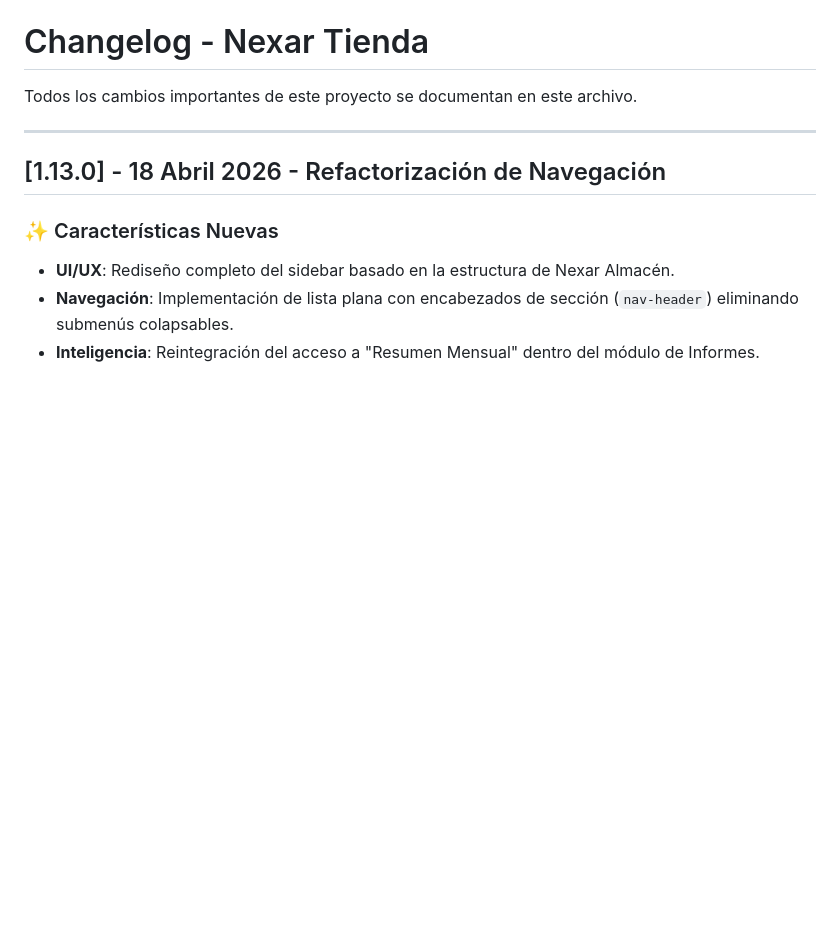
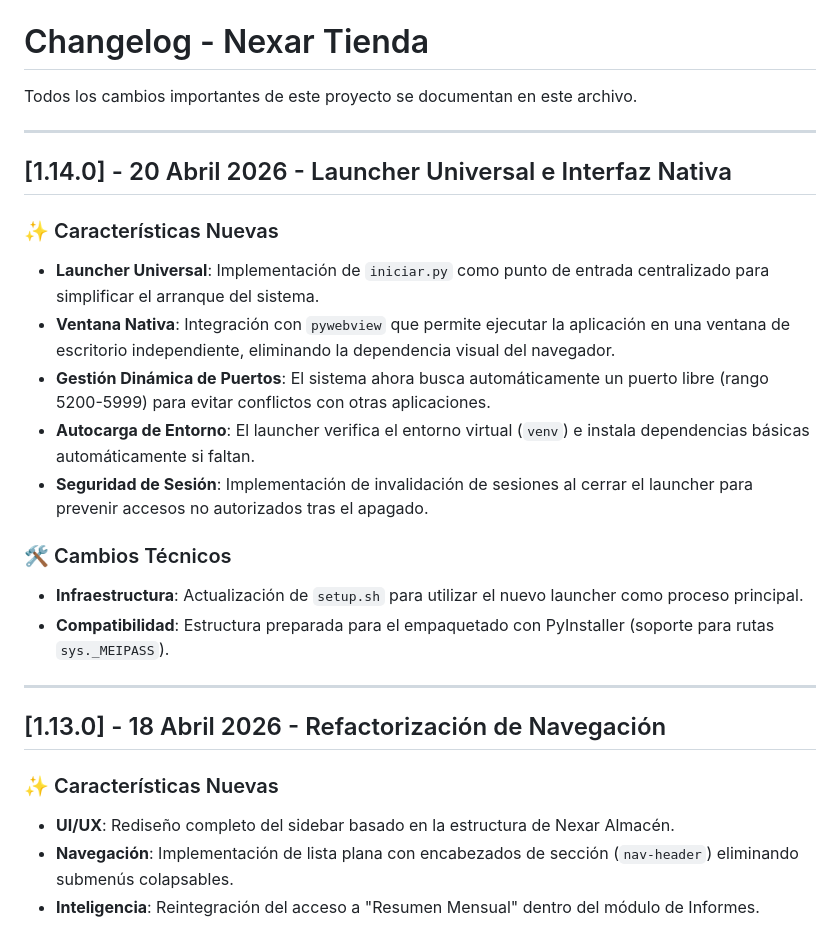
Before and after one commit to NexarSistemas/nexar-tienda, a Markdown page: CHANGELOG.md, the part around the change. Rendered like a GitHub page; blank space fills up the shorter version.

Commit message:
Modifica con V1.14.0 CHANGELOG

```diff
--- a/CHANGELOG.md
+++ b/CHANGELOG.md
@@ -1,6 +1,21 @@
 # Changelog - Nexar Tienda
 
 Todos los cambios importantes de este proyecto se documentan en este archivo.
+
+---
+
+## [1.14.0] - 20 Abril 2026 - Launcher Universal e Interfaz Nativa
+
+### ✨ Características Nuevas
+- **Launcher Universal**: Implementación de `iniciar.py` como punto de entrada centralizado para simplificar el arranque del sistema.
+- **Ventana Nativa**: Integración con `pywebview` que permite ejecutar la aplicación en una ventana de escritorio independiente, eliminando la dependencia visual del navegador.
+- **Gestión Dinámica de Puertos**: El sistema ahora busca automáticamente un puerto libre (rango 5200-5999) para evitar conflictos con otras aplicaciones.
+- **Autocarga de Entorno**: El launcher verifica el entorno virtual (`venv`) e instala dependencias básicas automáticamente si faltan.
+- **Seguridad de Sesión**: Implementación de invalidación de sesiones al cerrar el launcher para prevenir accesos no autorizados tras el apagado.
+
+### 🛠️ Cambios Técnicos
+- **Infraestructura**: Actualización de `setup.sh` para utilizar el nuevo launcher como proceso principal.
+- **Compatibilidad**: Estructura preparada para el empaquetado con PyInstaller (soporte para rutas `sys._MEIPASS`).
 
 ---
 
```
